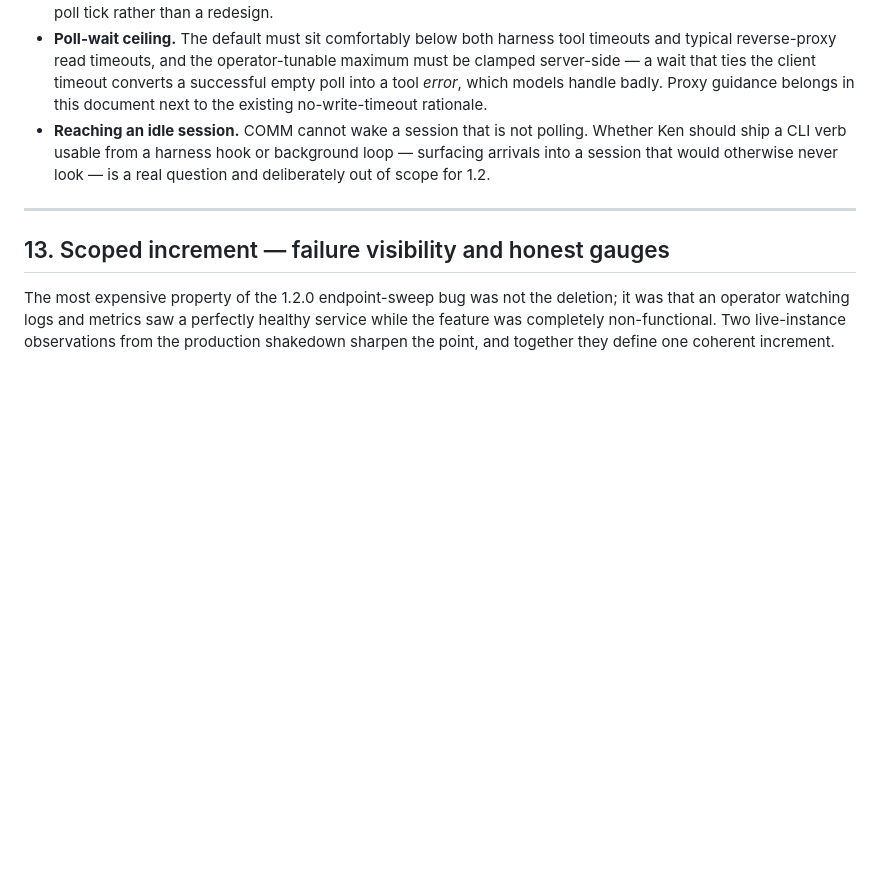
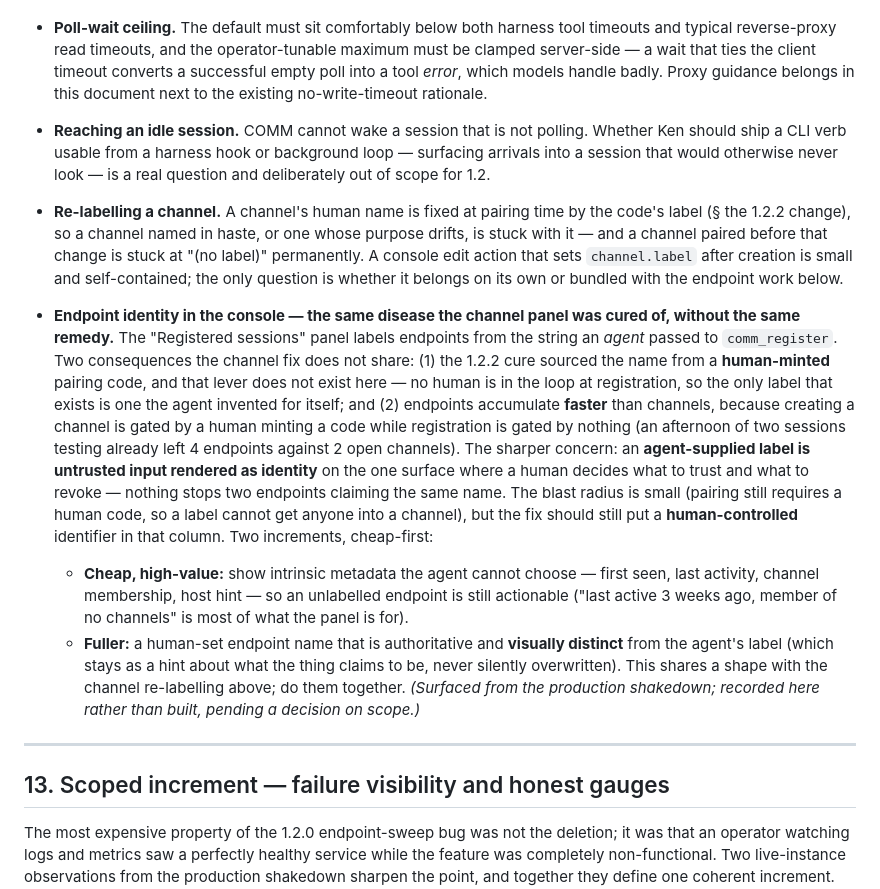
Before and after one commit to Quest-ICT/ken, a Markdown page: docs/COMM.md, the part around the change. Rendered like a GitHub page; blank space fills up the shorter version.

```diff
--- a/docs/COMM.md
+++ b/docs/COMM.md
@@ -587,6 +587,33 @@ Enforced properties of the relay:
   ship a CLI verb usable from a harness hook or background loop — surfacing arrivals into a session
   that would otherwise never look — is a real question and deliberately out of scope for 1.2.
 
+- **Re-labelling a channel.** A channel's human name is fixed at pairing time by the code's label
+  (§ the 1.2.2 change), so a channel named in haste, or one whose purpose drifts, is stuck with it —
+  and a channel paired before that change is stuck at "(no label)" permanently. A console edit action
+  that sets `channel.label` after creation is small and self-contained; the only question is whether
+  it belongs on its own or bundled with the endpoint work below.
+
+- **Endpoint identity in the console — the same disease the channel panel was cured of, without the
+  same remedy.** The "Registered sessions" panel labels endpoints from the string an *agent* passed to
+  `comm_register`. Two consequences the channel fix does not share: (1) the 1.2.2 cure sourced the
+  name from a **human-minted** pairing code, and that lever does not exist here — no human is in the
+  loop at registration, so the only label that exists is one the agent invented for itself; and (2)
+  endpoints accumulate **faster** than channels, because creating a channel is gated by a human
+  minting a code while registration is gated by nothing (an afternoon of two sessions testing already
+  left 4 endpoints against 2 open channels). The sharper concern: an **agent-supplied label is
+  untrusted input rendered as identity** on the one surface where a human decides what to trust and
+  what to revoke — nothing stops two endpoints claiming the same name. The blast radius is small
+  (pairing still requires a human code, so a label cannot get anyone into a channel), but the fix
+  should still put a **human-controlled** identifier in that column. Two increments, cheap-first:
+  - **Cheap, high-value:** show intrinsic metadata the agent cannot choose — first seen, last
+    activity, channel membership, host hint — so an unlabelled endpoint is still actionable ("last
+    active 3 weeks ago, member of no channels" is most of what the panel is for).
+  - **Fuller:** a human-set endpoint name that is authoritative and **visually distinct** from the
+    agent's label (which stays as a hint about what the thing claims to be, never silently
+    overwritten). This shares a shape with the channel re-labelling above; do them together.
+  *(Surfaced from the production shakedown; recorded here rather than built, pending a decision on
+  scope.)*
+
 ---
 
 ## 13. Scoped increment — failure visibility and honest gauges
```
Also changed, not shown: docs/DESIGN.md (+17 -1 lines).
